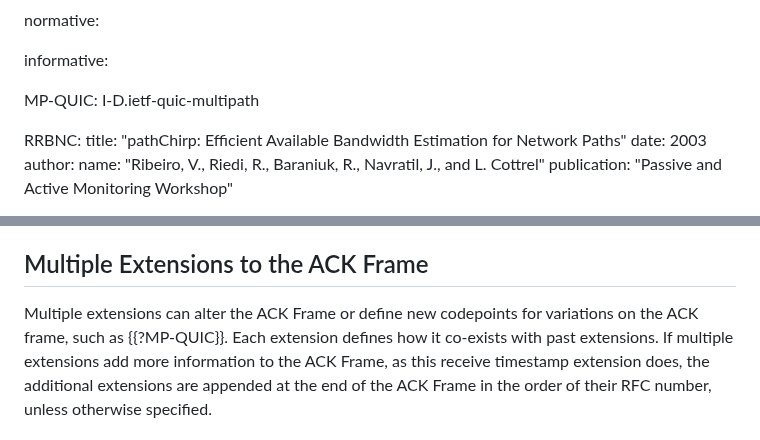
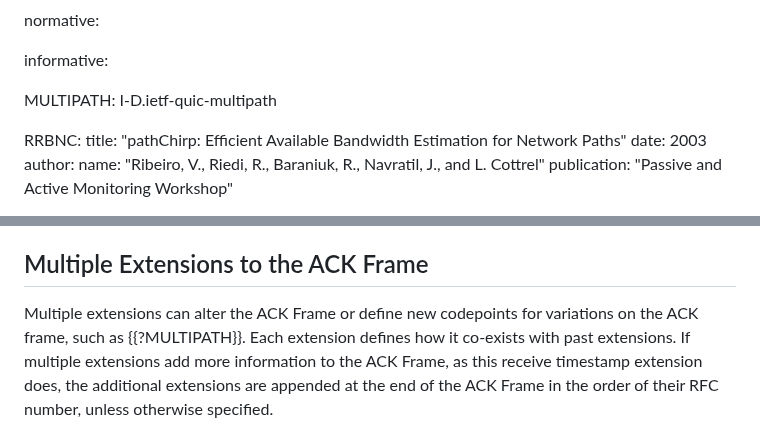
Before and after one commit to wcsmith/draft-quic-receive-ts, a Markdown page: draft-smith-quic-receive-ts.md, 2 parts joined by grey strips. GitHub-like rendering.

Commit message:
rename multipath reference
as noted by christian in the ietf-123 meeting

```diff
--- a/draft-smith-quic-receive-ts.md
+++ b/draft-smith-quic-receive-ts.md
@@ -43,7 +43,7 @@ normative:
 
 informative:
 
-  MP-QUIC: I-D.ietf-quic-multipath
+  MULTIPATH: I-D.ietf-quic-multipath
 
   RRBNC:
     title: "pathChirp: Efficient Available Bandwidth Estimation for Network
@@ -235,7 +235,7 @@ receive_timestamps_exponent (0xff0a003 temporary value for draft use):
 ## Multiple Extensions to the ACK Frame
 
 Multiple extensions can alter the ACK Frame or define new codepoints for
-variations on the ACK frame, such as {{?MP-QUIC}}.  Each extension defines
+variations on the ACK frame, such as {{?MULTIPATH}}.  Each extension defines
 how it co-exists with past extensions.  If multiple extensions add more
 information to the ACK Frame, as this receive timestamp extension does,
 the additional extensions are appended at the end of the ACK Frame in the
```
